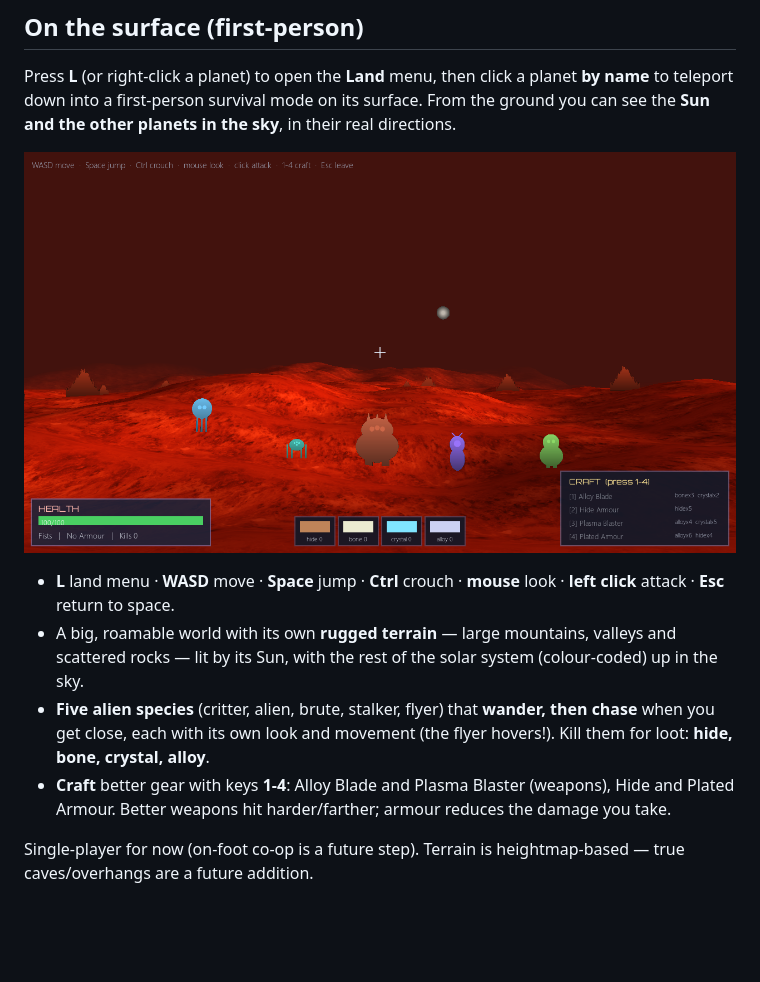
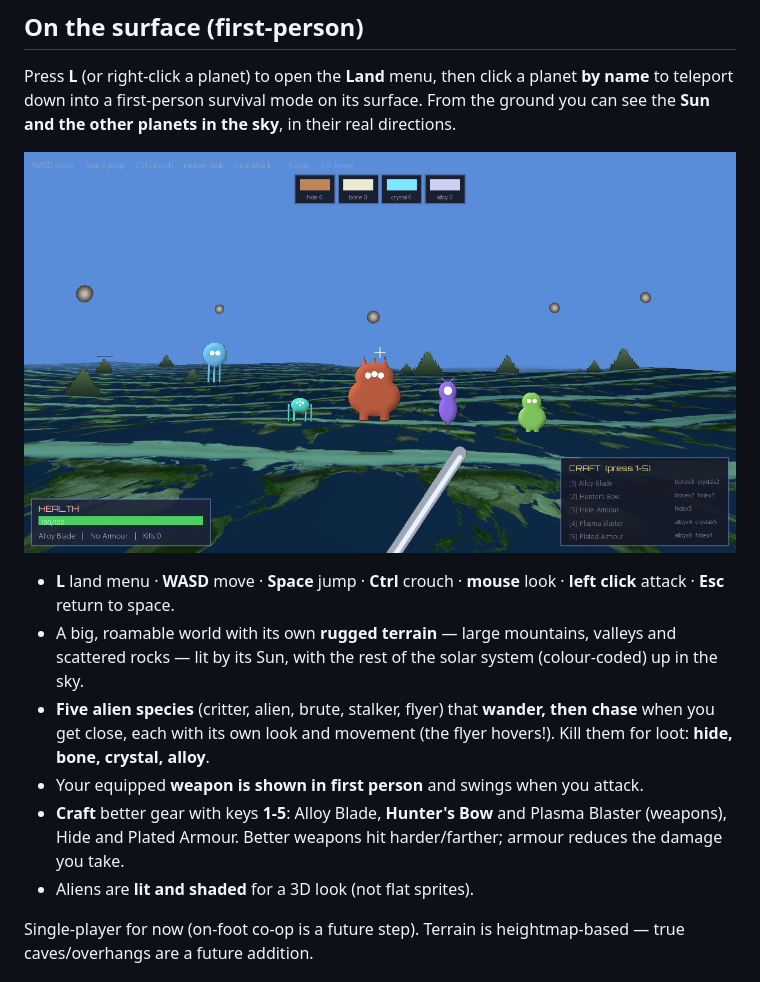
Before and after one commit to hassaan-v20/solar-system, a Markdown page: README.md, the part around the change. GitHub-like rendering; pictures changed too: surface.png; blank space fills up the shorter version.

```diff
--- a/README.md
+++ b/README.md
@@ -49,9 +49,11 @@ sky**, in their real directions.
 - **Five alien species** (critter, alien, brute, stalker, flyer) that **wander,
   then chase** when you get close, each with its own look and movement (the flyer
   hovers!). Kill them for loot: **hide, bone, crystal, alloy**.
-- **Craft** better gear with keys **1-4**: Alloy Blade and Plasma Blaster
-  (weapons), Hide and Plated Armour. Better weapons hit harder/farther; armour
-  reduces the damage you take.
+- Your equipped **weapon is shown in first person** and swings when you attack.
+- **Craft** better gear with keys **1-5**: Alloy Blade, **Hunter's Bow** and
+  Plasma Blaster (weapons), Hide and Plated Armour. Better weapons hit
+  harder/farther; armour reduces the damage you take.
+- Aliens are **lit and shaded** for a 3D look (not flat sprites).
 
 Single-player for now (on-foot co-op is a future step). Terrain is heightmap-based
 — true caves/overhangs are a future addition.
```
Also changed, not shown: 6 other files.
